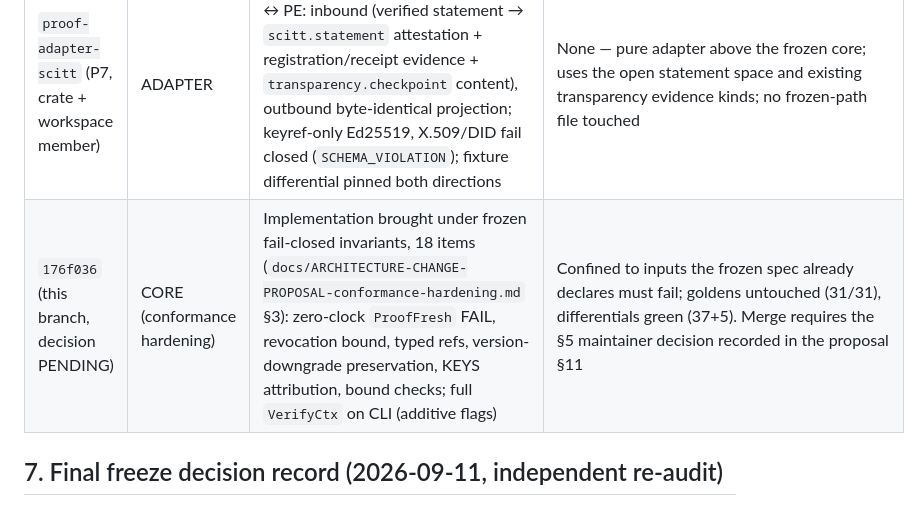
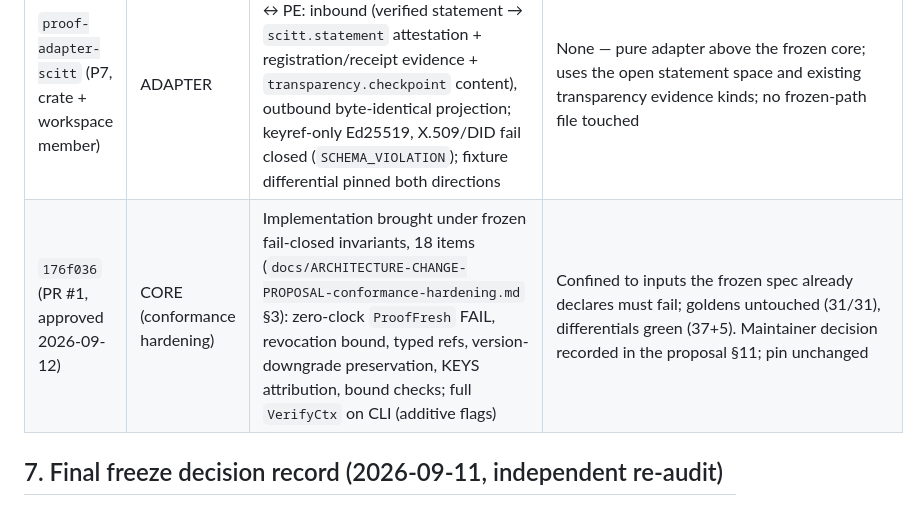
Before and after one commit to igelite1711/ProofEngine, a Markdown page: ARCHITECTURE-FREEZE.md, the part around the change. GitHub-like rendering.

```diff
--- a/ARCHITECTURE-FREEZE.md
+++ b/ARCHITECTURE-FREEZE.md
@@ -86,7 +86,7 @@ maintainer decision with a new pin recorded here.
 | `af2242b` (P4) | GENERIC EXTENSION | `proof_verify::resolve_proof_chain` + `proof-cli resolve` behind the `ArtifactStore` seam (bundle layer; P4 of `MIGRATION-PLAN.md`) | None by construction: root report reproduced verbatim; anything unresolved is `complete == false`, never a verdict change |
 | `2b1c87b` (P4) | GENERIC EXTENSION | `ResolutionReport::ancestors()` + `descendants_of()` (read-only traversal over resolved linkage) and policy v2 `requires_reference{id}` / `forbids_reference{id}` leaves over direct linkage (shape-checked at parse, v1 rejects; EBNF + CBOR + describe extended) | None on frozen semantics: v1 byte-identical (`v1_rejects_v2_leaf_names_and_stays_frozen` green); new leaves v2-only and additive; traversal changes no verdict |
 | `proof-adapter-scitt` (P7, crate + workspace member) | ADAPTER | IETF SCITT-style signed statements ↔ PE: inbound (verified statement → `scitt.statement` attestation + registration/receipt evidence + `transparency.checkpoint` content), outbound byte-identical projection; keyref-only Ed25519, X.509/DID fail closed (`SCHEMA_VIOLATION`); fixture differential pinned both directions | None — pure adapter above the frozen core; uses the open statement space and existing transparency evidence kinds; no frozen-path file touched |
-| `176f036` (this branch, decision PENDING) | CORE (conformance hardening) | Implementation brought under frozen fail-closed invariants, 18 items (`docs/ARCHITECTURE-CHANGE-PROPOSAL-conformance-hardening.md` §3): zero-clock `ProofFresh` FAIL, revocation bound, typed refs, version-downgrade preservation, KEYS attribution, bound checks; full `VerifyCtx` on CLI (additive flags) | Confined to inputs the frozen spec already declares must fail; goldens untouched (31/31), differentials green (37+5). Merge requires the §5 maintainer decision recorded in the proposal §11 |
+| `176f036` (PR #1, approved 2026-09-12) | CORE (conformance hardening) | Implementation brought under frozen fail-closed invariants, 18 items (`docs/ARCHITECTURE-CHANGE-PROPOSAL-conformance-hardening.md` §3): zero-clock `ProofFresh` FAIL, revocation bound, typed refs, version-downgrade preservation, KEYS attribution, bound checks; full `VerifyCtx` on CLI (additive flags) | Confined to inputs the frozen spec already declares must fail; goldens untouched (31/31), differentials green (37+5). Maintainer decision recorded in the proposal §11; pin unchanged |
 
 ## 7. Final freeze decision record (2026-09-11, independent re-audit)
 
```
Also changed, not shown: docs/ARCHITECTURE-CHANGE-PROPOSAL-conformance-hardening.md (+7 -4 lines), docs/THIRD-PARTY-AUDIT-BRIEF.md (+1 -1 lines).
